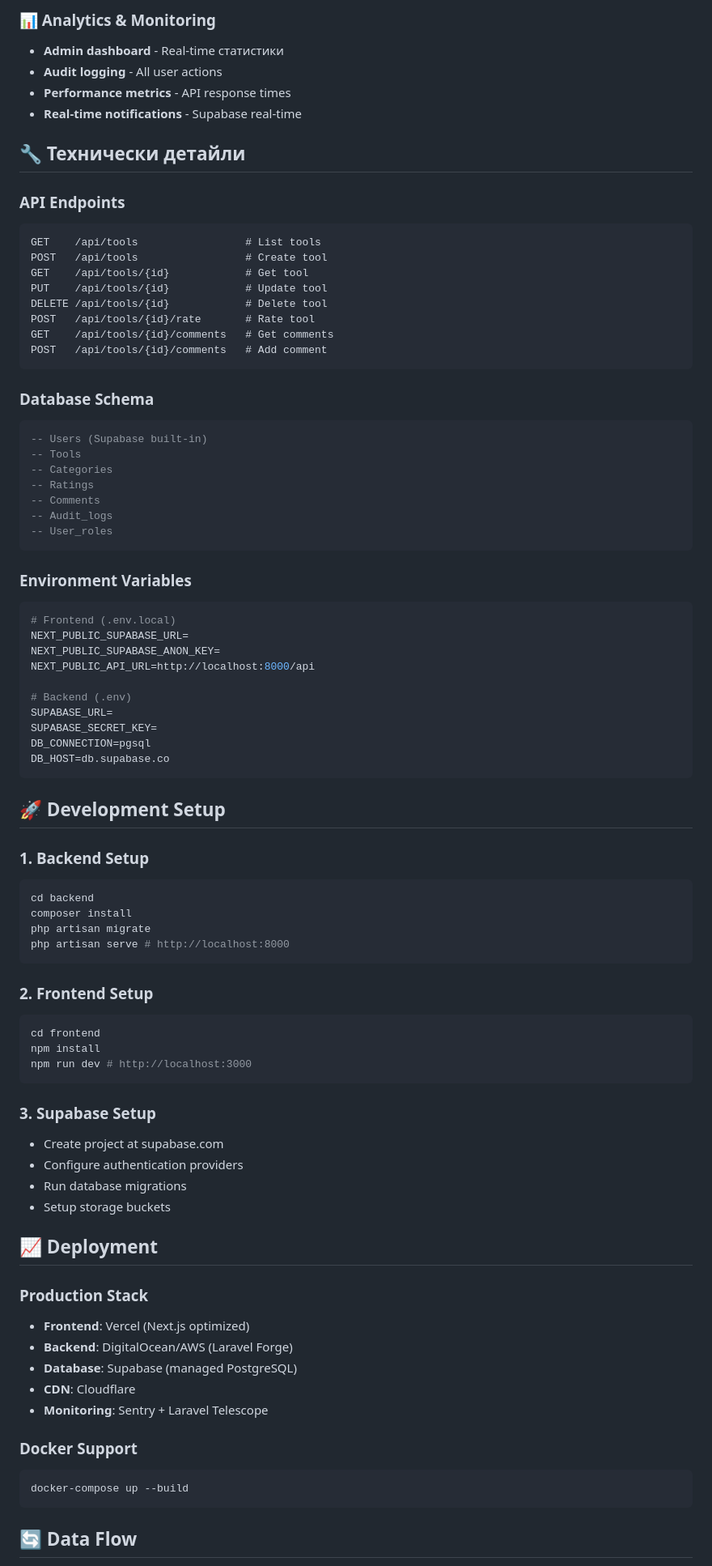
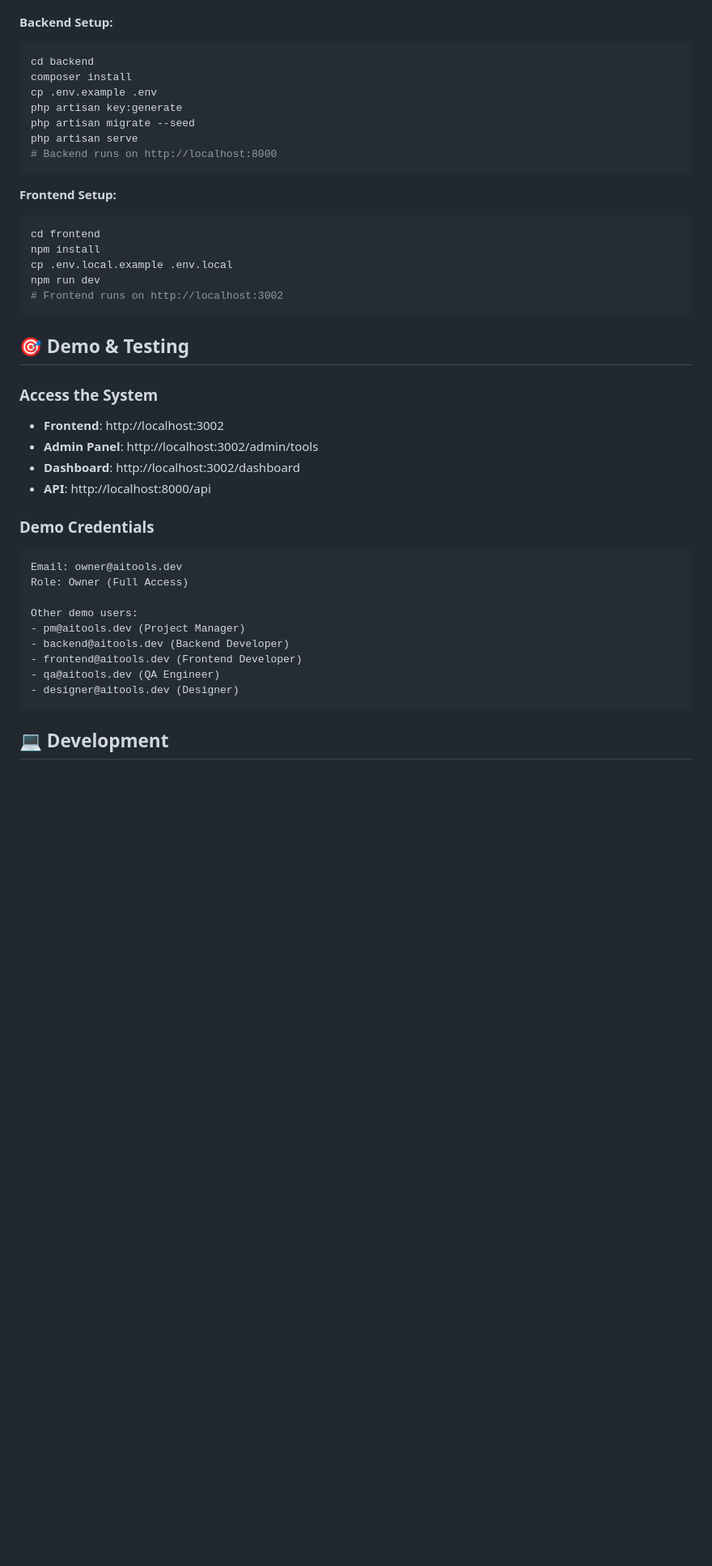
Before and after one commit to sanndrino1/ai-tools-management-system, a Markdown page: README.md, the part around one of its changes. Shown at 81% size. Drawn GitHub-style; blank space fills up the shorter version.

Commit message:
Update main README with comprehensive documentation

````diff
--- a/README.md
+++ b/README.md
@@ -147,84 +88,43 @@ ai-tools-fullstack/
-### 📊 Analytics & Monitoring
-- **Admin dashboard** - Real-time статистики
-- **Audit logging** - All user actions
-- **Performance metrics** - API response times
-- **Real-time notifications** - Supabase real-time
-
-## 🔧 Технически детайли
-
-### API Endpoints
-```
-GET    /api/tools                 # List tools
-POST   /api/tools                 # Create tool
-GET    /api/tools/{id}            # Get tool
-PUT    /api/tools/{id}            # Update tool
-DELETE /api/tools/{id}            # Delete tool
-POST   /api/tools/{id}/rate       # Rate tool
-GET    /api/tools/{id}/comments   # Get comments
-POST   /api/tools/{id}/comments   # Add comment
-```
-
-### Database Schema
-```sql
--- Users (Supabase built-in)
--- Tools
--- Categories
--- Ratings
--- Comments
--- Audit_logs
--- User_roles
-```
-
-### Environment Variables
-```bash
-# Frontend (.env.local)
-NEXT_PUBLIC_SUPABASE_URL=
-NEXT_PUBLIC_SUPABASE_ANON_KEY=
-NEXT_PUBLIC_API_URL=http://localhost:8000/api
-
-# Backend (.env)
-SUPABASE_URL=
-SUPABASE_SECRET_KEY=
-DB_CONNECTION=pgsql
-DB_HOST=db.supabase.co
-```
-
-## 🚀 Development Setup
-
-### 1. Backend Setup
+**Backend Setup:**
 ```bash
 cd backend
 composer install
-php artisan migrate
-php artisan serve # http://localhost:8000
+cp .env.example .env
+php artisan key:generate
+php artisan migrate --seed
+php artisan serve
+# Backend runs on http://localhost:8000
 ```
 
-### 2. Frontend Setup
+**Frontend Setup:**
 ```bash
 cd frontend
 npm install
-npm run dev # http://localhost:3000
+cp .env.local.example .env.local
+npm run dev
+# Frontend runs on http://localhost:3002
 ```
 
-### 3. Supabase Setup
-- Create project at supabase.com
-- Configure authentication providers
-- Run database migrations
-- Setup storage buckets
+## 🎯 Demo & Testing
 
-## 📈 Deployment
+### Access the System
+- **Frontend**: http://localhost:3002
+- **Admin Panel**: http://localhost:3002/admin/tools
+- **Dashboard**: http://localhost:3002/dashboard
+- **API**: http://localhost:8000/api
 
-### Production Stack
-- **Frontend**: Vercel (Next.js optimized)
-- **Backend**: DigitalOcean/AWS (Laravel Forge)
-- **Database**: Supabase (managed PostgreSQL)
-- **CDN**: Cloudflare
-- **Monitoring**: Sentry + Laravel Telescope
+### Demo Credentials
+```
+Email: owner@aitools.dev
+Role: Owner (Full Access)
 
-### Docker Support
-```bash
-docker-compose up --build
+Other demo users:
+- pm@aitools.dev (Project Manager)
+- backend@aitools.dev (Backend Developer)
+- frontend@aitools.dev (Frontend Developer)
+- qa@aitools.dev (QA Engineer)
+- designer@aitools.dev (Designer)
 ```
 
-## 🔄 Data Flow
+## 💻 Development
 
````
Also changed, not shown: other parts of README.md (+171 -140 lines).
